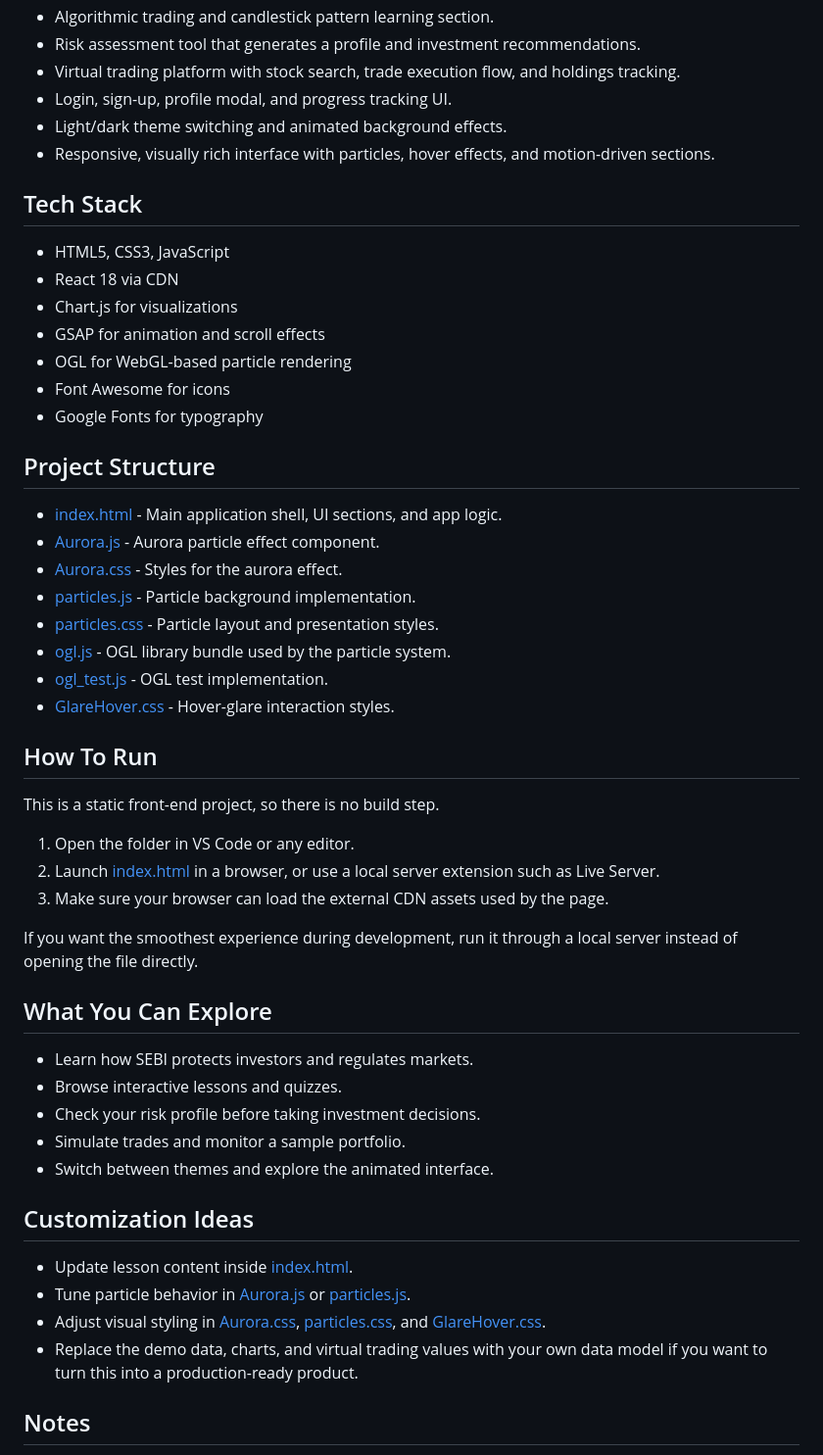
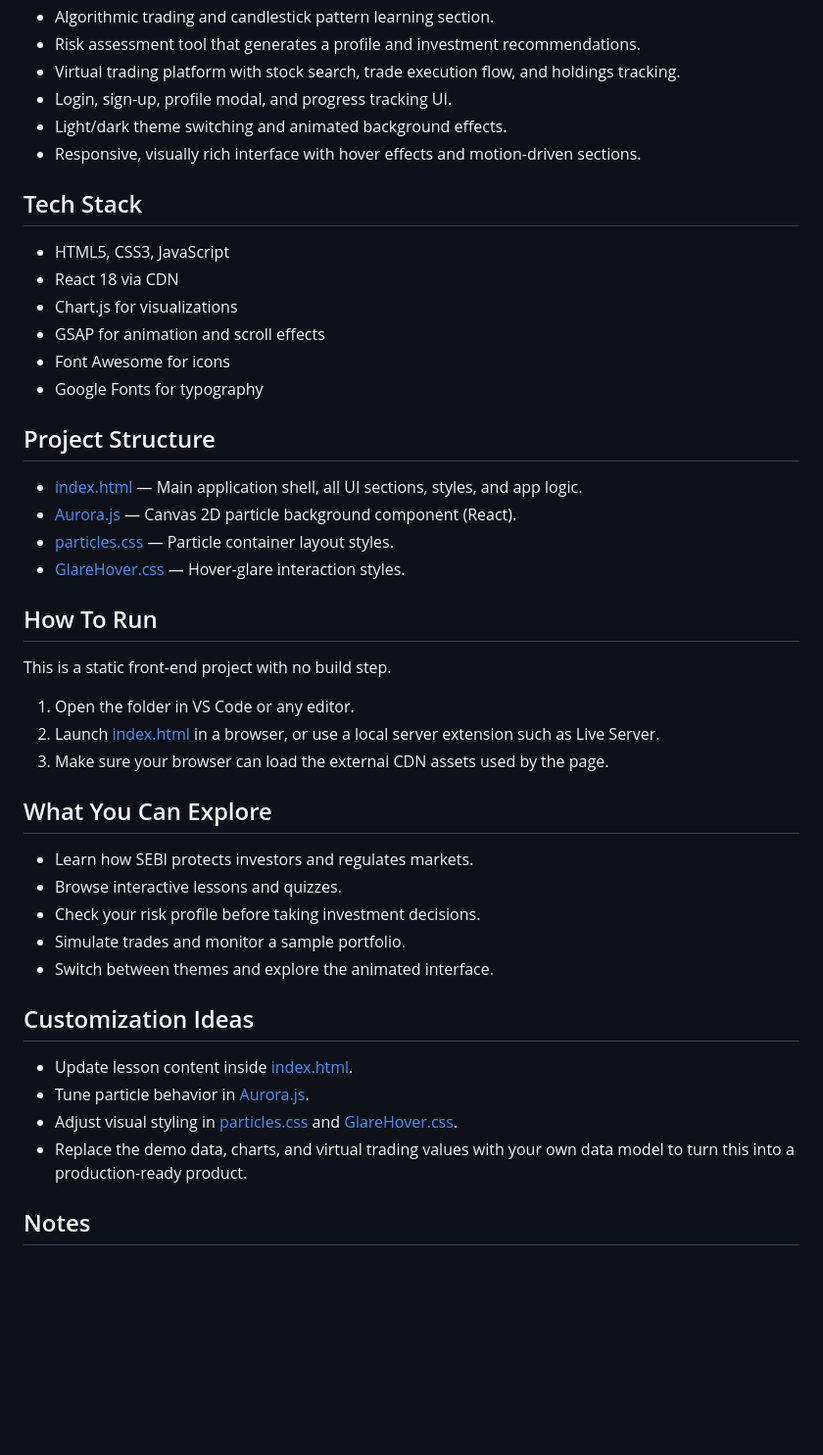
Before and after one commit to dvmmisAfk/SEBI-prototype, a Markdown page: README.md, the part around the change. Shown at 98% size. GitHub-like rendering; blank space fills up the shorter version.

Commit message:
Update README to reflect cleaned project structure

```diff
--- a/README.md
+++ b/README.md
@@ -16,7 +16,7 @@ This project combines educational content and hands-on practice in a polished, m
 - Virtual trading platform with stock search, trade execution flow, and holdings tracking.
 - Login, sign-up, profile modal, and progress tracking UI.
 - Light/dark theme switching and animated background effects.
-- Responsive, visually rich interface with particles, hover effects, and motion-driven sections.
+- Responsive, visually rich interface with hover effects and motion-driven sections.
 
 ## Tech Stack
 
@@ -24,30 +24,23 @@ This project combines educational content and hands-on practice in a polished, m
 - React 18 via CDN
 - Chart.js for visualizations
 - GSAP for animation and scroll effects
-- OGL for WebGL-based particle rendering
 - Font Awesome for icons
 - Google Fonts for typography
 
 ## Project Structure
 
-- [index.html](index.html) - Main application shell, UI sections, and app logic.
-- [Aurora.js](Aurora.js) - Aurora particle effect component.
-- [Aurora.css](Aurora.css) - Styles for the aurora effect.
-- [particles.js](particles.js) - Particle background implementation.
-- [particles.css](particles.css) - Particle layout and presentation styles.
-- [ogl.js](ogl.js) - OGL library bundle used by the particle system.
-- [ogl_test.js](ogl_test.js) - OGL test implementation.
-- [GlareHover.css](GlareHover.css) - Hover-glare interaction styles.
+- [index.html](index.html) — Main application shell, all UI sections, styles, and app logic.
+- [Aurora.js](Aurora.js) — Canvas 2D particle background component (React).
+- [particles.css](particles.css) — Particle container layout styles.
+- [GlareHover.css](GlareHover.css) — Hover-glare interaction styles.
 
 ## How To Run
 
-This is a static front-end project, so there is no build step.
+This is a static front-end project with no build step.
 
 1. Open the folder in VS Code or any editor.
 2. Launch [index.html](index.html) in a browser, or use a local server extension such as Live Server.
 3. Make sure your browser can load the external CDN assets used by the page.
-
-If you want the smoothest experience during development, run it through a local server instead of opening the file directly.
 
 ## What You Can Explore
 
@@ -60,9 +53,9 @@ If you want the smoothest experience during development, run it through a local
 ## Customization Ideas
 
 - Update lesson content inside [index.html](index.html).
-- Tune particle behavior in [Aurora.js](Aurora.js) or [particles.js](particles.js).
-- Adjust visual styling in [Aurora.css](Aurora.css), [particles.css](particles.css), and [GlareHover.css](GlareHover.css).
-- Replace the demo data, charts, and virtual trading values with your own data model if you want to turn this into a production-ready product.
+- Tune particle behavior in [Aurora.js](Aurora.js).
+- Adjust visual styling in [particles.css](particles.css) and [GlareHover.css](GlareHover.css).
+- Replace the demo data, charts, and virtual trading values with your own data model to turn this into a production-ready product.
 
 ## Notes
 
```
